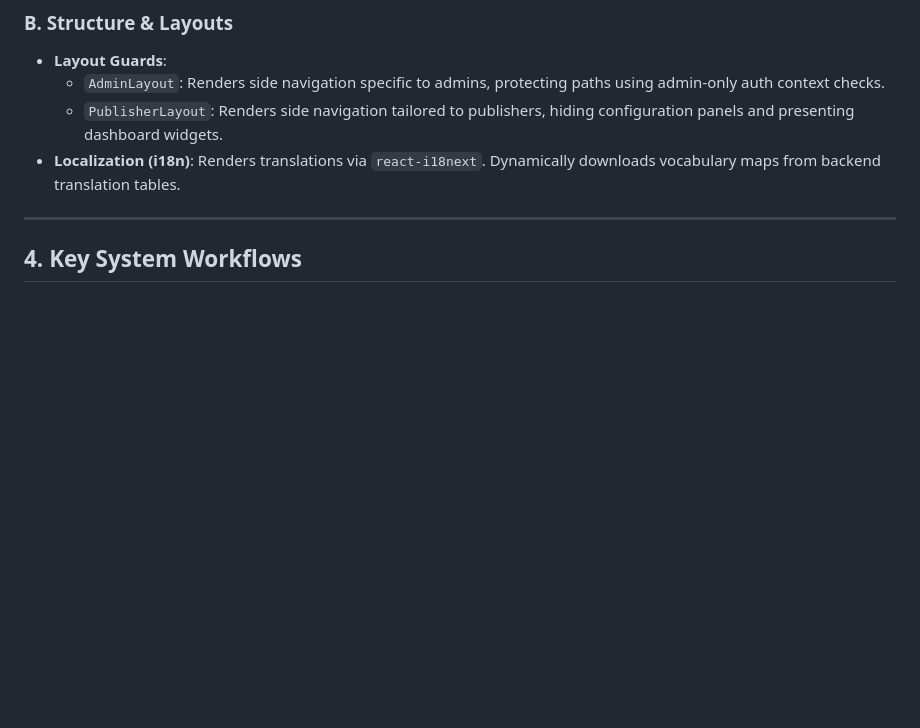
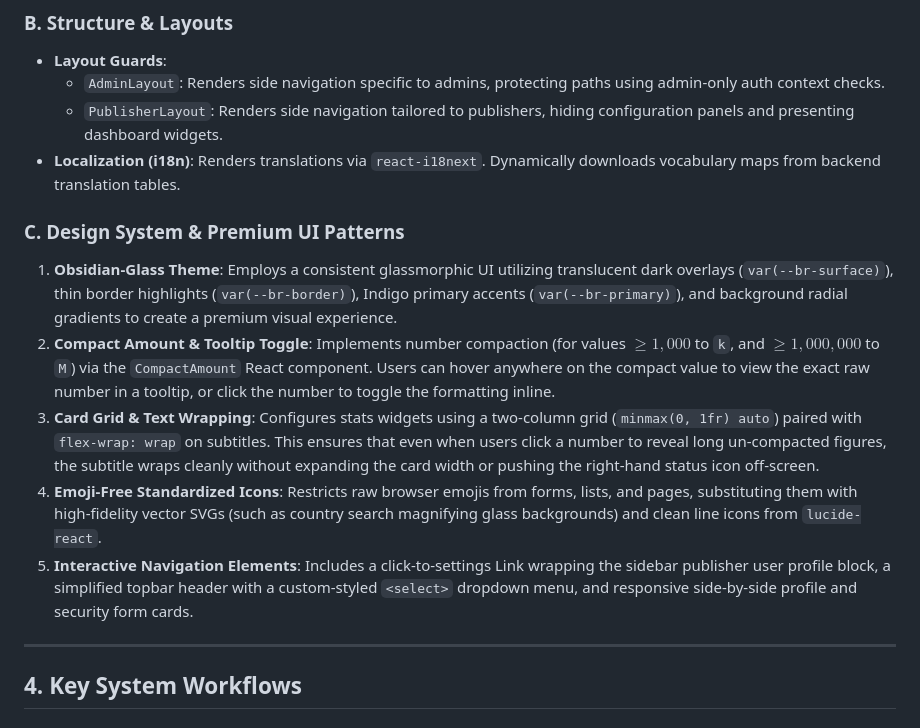
Before and after one commit to mryoussefsh/BestRevenue, a Markdown page: docs/architecture.md, the part around the change. Rendered like a GitHub page; blank space fills up the shorter version.

Commit message:
docs: update system architecture with premium UI patterns and design guidelines

```diff
--- a/docs/architecture.md
+++ b/docs/architecture.md
@@ -79,6 +79,13 @@ The frontend is a single-page application focused on high-performance state rend
   - `PublisherLayout`: Renders side navigation tailored to publishers, hiding configuration panels and presenting dashboard widgets.
 - **Localization (i18n)**: Renders translations via `react-i18next`. Dynamically downloads vocabulary maps from backend translation tables.
 
+### C. Design System & Premium UI Patterns
+1. **Obsidian-Glass Theme**: Employs a consistent glassmorphic UI utilizing translucent dark overlays (`var(--br-surface)`), thin border highlights (`var(--br-border)`), Indigo primary accents (`var(--br-primary)`), and background radial gradients to create a premium visual experience.
+2. **Compact Amount & Tooltip Toggle**: Implements number compaction (for values $\ge 1,000$ to `k`, and $\ge 1,000,000$ to `M`) via the `CompactAmount` React component. Users can hover anywhere on the compact value to view the exact raw number in a tooltip, or click the number to toggle the formatting inline.
+3. **Card Grid & Text Wrapping**: Configures stats widgets using a two-column grid (`minmax(0, 1fr) auto`) paired with `flex-wrap: wrap` on subtitles. This ensures that even when users click a number to reveal long un-compacted figures, the subtitle wraps cleanly without expanding the card width or pushing the right-hand status icon off-screen.
+4. **Emoji-Free Standardized Icons**: Restricts raw browser emojis from forms, lists, and pages, substituting them with high-fidelity vector SVGs (such as country search magnifying glass backgrounds) and clean line icons from `lucide-react`.
+5. **Interactive Navigation Elements**: Includes a click-to-settings Link wrapping the sidebar publisher user profile block, a simplified topbar header with a custom-styled `<select>` dropdown menu, and responsive side-by-side profile and security form cards.
+
 ---
 
 ## 4. Key System Workflows
```
